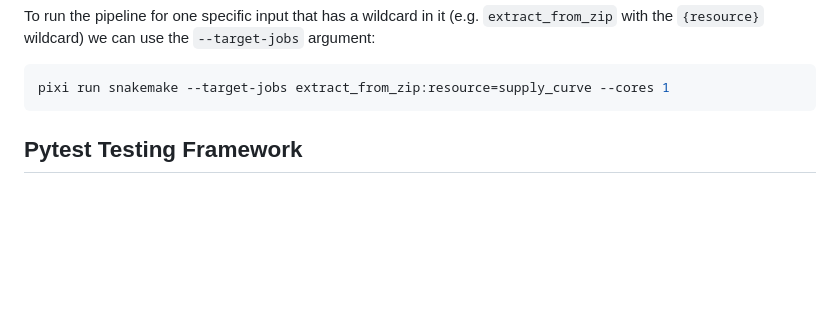
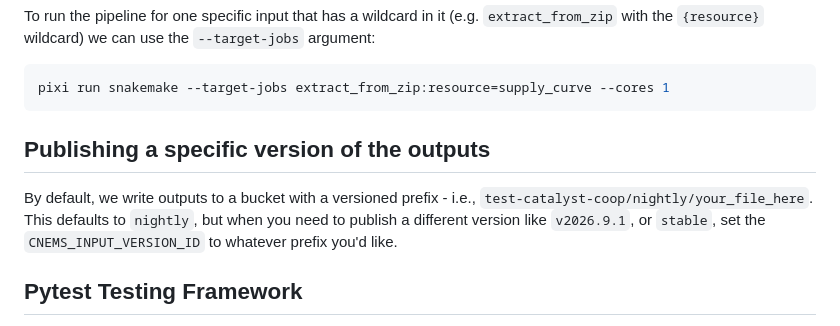
Before and after one commit to Community-NEMS/cnems-inputs, a Markdown page: docs/tools.md, the part around the change. GitHub-like rendering; blank space fills up the shorter version.

Commit message:
doc: add blurb in tools.md for version env var

````diff
--- a/docs/tools.md
+++ b/docs/tools.md
@@ -83,6 +83,13 @@ To run the pipeline for one specific input that has a wildcard in it
 ```bash
 pixi run snakemake --target-jobs extract_from_zip:resource=supply_curve --cores 1
 ```
+
+## Publishing a specific version of the outputs
+
+By default, we write outputs to a bucket with a versioned prefix - i.e.,
+`test-catalyst-coop/nightly/your_file_here`. This defaults to `nightly`, but
+when you need to publish a different version like `v2026.9.1`, or `stable`, set
+the `CNEMS_INPUT_VERSION_ID` to whatever prefix you'd like.
 
 ## Pytest Testing Framework
 
````
